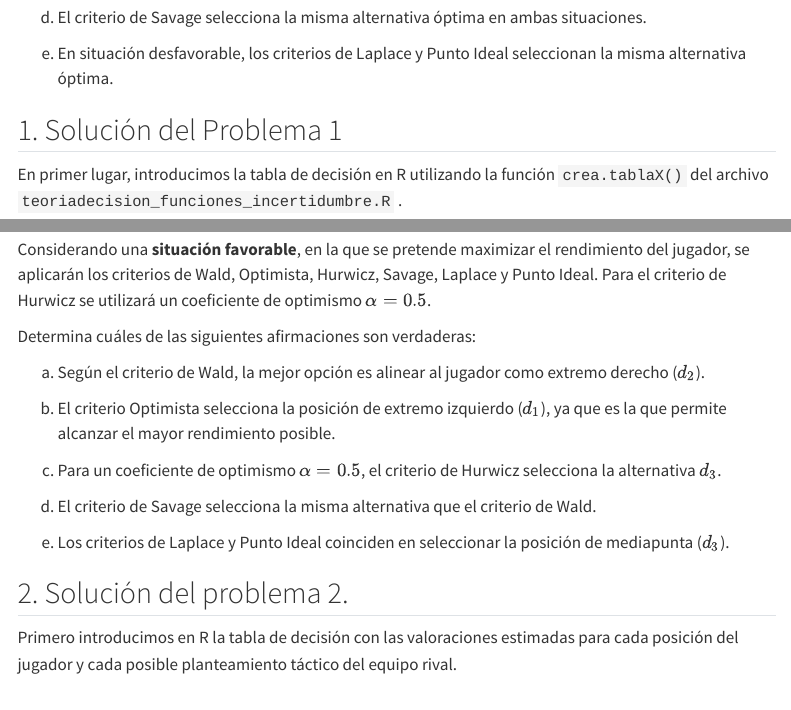
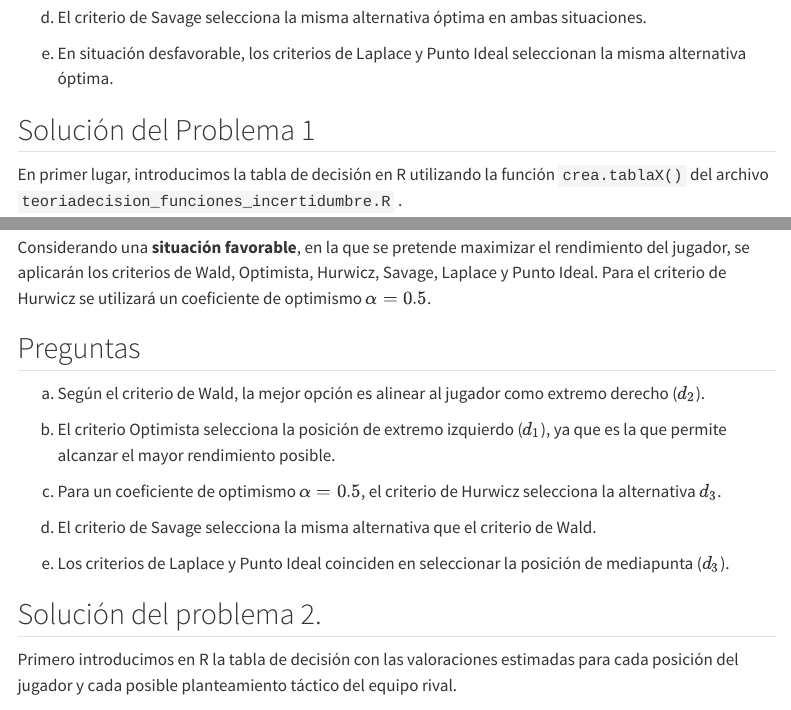
Before and after one commit to LS105/trabajo01indtd2026, a Quarto document (soluciones.qmd): the page in a window 1100 px wide, from 880 px down, and a second part further down, joined at a grey line. Rendered offline with R 4.5, knitr and Pandoc in place of Quarto, with nearby package versions; some code elsewhere in the file could not run offline; menus at the side of the page are left out.

Commit message:
Revisión final de la estructura.

```diff
--- a/soluciones.qmd
+++ b/soluciones.qmd
@@ -40,7 +40,7 @@ d) El criterio de Savage selecciona la misma alternativa óptima en ambas situac
 
 e) En situación desfavorable, los criterios de Laplace y Punto Ideal seleccionan la misma alternativa óptima.
 
-## 1. Solución del Problema 1
+## Solución del Problema 1
 
 En primer lugar, introducimos la tabla de decisión en R utilizando la función `crea.tablaX()` del archivo `teoriadecision_funciones_incertidumbre.R` .
 
@@ -431,7 +431,7 @@ Las valoraciones se recogen en la siguiente tabla:
 
 Considerando una **situación favorable**, en la que se pretende maximizar el rendimiento del jugador, se aplicarán los criterios de Wald, Optimista, Hurwicz, Savage, Laplace y Punto Ideal. Para el criterio de Hurwicz se utilizará un coeficiente de optimismo $\alpha=0.5$.
 
-Determina cuáles de las siguientes afirmaciones son verdaderas:
+## Preguntas
 
 a) Según el criterio de Wald, la mejor opción es alinear al jugador como extremo derecho ($d_2$).
 
@@ -444,7 +444,7 @@ d) El criterio de Savage selecciona la misma alternativa que el criterio de Wald
 e) Los criterios de Laplace y Punto Ideal coinciden en seleccionar la posición de mediapunta ($d_3$).
 
 
-## 2. Solución del problema 2.
+## Solución del problema 2.
 
 Primero introducimos en R la tabla de decisión con las valoraciones estimadas para cada posición del jugador y cada posible planteamiento táctico del equipo rival.
 
```
Also changed, not shown: enunciados.qmd (+1 -1 lines), enunciados.html, soluciones.pdf.
